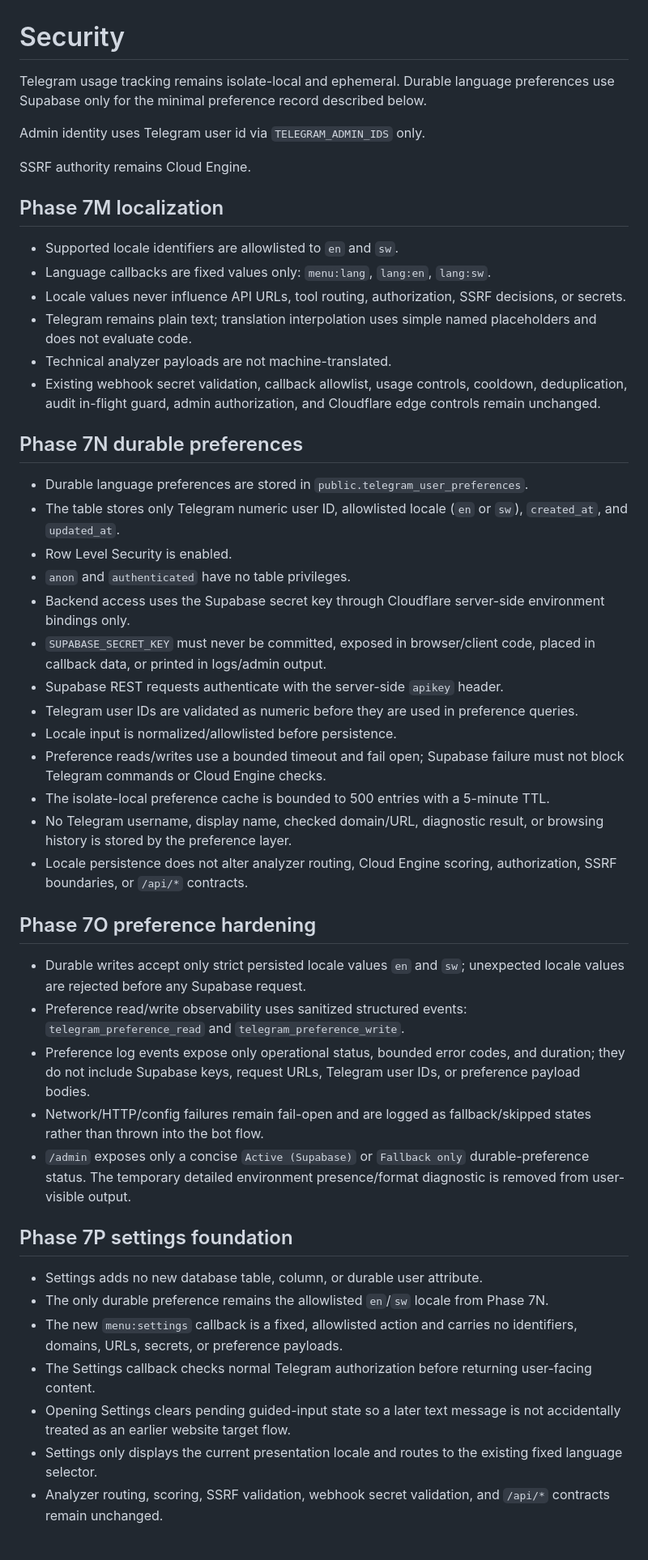
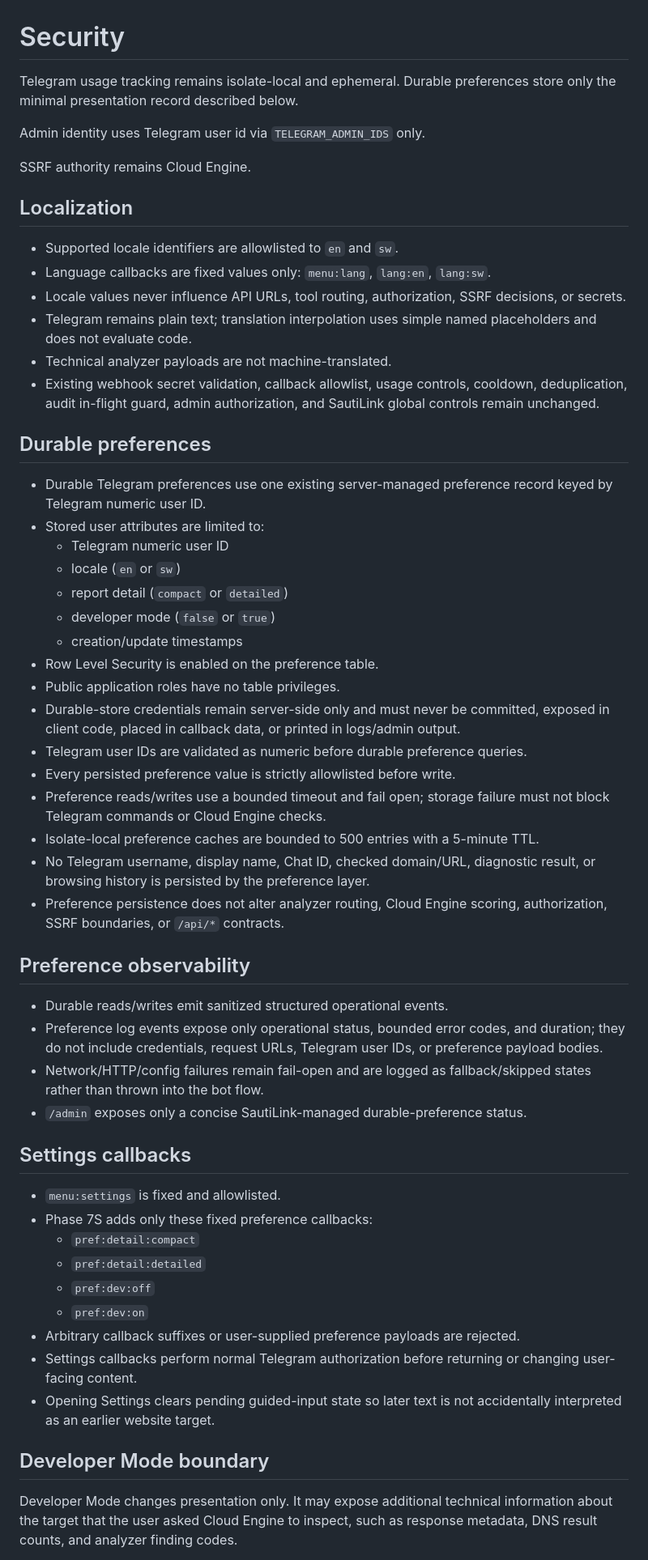
Before and after one commit to sautilink/sautilink-cloud-engine, a Markdown page: docs/SECURITY.md, the part around one of its changes. Shown at 81% size. GitHub-like rendering.

Commit message:
Phase 7S: update preference security and privacy contract

```diff
--- a/docs/SECURITY.md
+++ b/docs/SECURITY.md
@@ -1,50 +1,59 @@
 # Security
 
-Telegram usage tracking remains isolate-local and ephemeral. Durable language preferences use Supabase only for the minimal preference record described below.
+Telegram usage tracking remains isolate-local and ephemeral. Durable preferences store only the minimal presentation record described below.
 
 Admin identity uses Telegram user id via `TELEGRAM_ADMIN_IDS` only.
 
 SSRF authority remains Cloud Engine.
 
-## Phase 7M localization
+## Localization
 
 - Supported locale identifiers are allowlisted to `en` and `sw`.
 - Language callbacks are fixed values only: `menu:lang`, `lang:en`, `lang:sw`.
 - Locale values never influence API URLs, tool routing, authorization, SSRF decisions, or secrets.
 - Telegram remains plain text; translation interpolation uses simple named placeholders and does not evaluate code.
 - Technical analyzer payloads are not machine-translated.
-- Existing webhook secret validation, callback allowlist, usage controls, cooldown, deduplication, audit in-flight guard, admin authorization, and Cloudflare edge controls remain unchanged.
+- Existing webhook secret validation, callback allowlist, usage controls, cooldown, deduplication, audit in-flight guard, admin authorization, and SautiLink global controls remain unchanged.
 
-## Phase 7N durable preferences
+## Durable preferences
 
-- Durable language preferences are stored in `public.telegram_user_preferences`.
-- The table stores only Telegram numeric user ID, allowlisted locale (`en` or `sw`), `created_at`, and `updated_at`.
-- Row Level Security is enabled.
-- `anon` and `authenticated` have no table privileges.
-- Backend access uses the Supabase secret key through Cloudflare server-side environment bindings only.
-- `SUPABASE_SECRET_KEY` must never be committed, exposed in browser/client code, placed in callback data, or printed in logs/admin output.
-- Supabase REST requests authenticate with the server-side `apikey` header.
-- Telegram user IDs are validated as numeric before they are used in preference queries.
-- Locale input is normalized/allowlisted before persistence.
-- Preference reads/writes use a bounded timeout and fail open; Supabase failure must not block Telegram commands or Cloud Engine checks.
-- The isolate-local preference cache is bounded to 500 entries with a 5-minute TTL.
-- No Telegram username, display name, checked domain/URL, diagnostic result, or browsing history is stored by the preference layer.
-- Locale persistence does not alter analyzer routing, Cloud Engine scoring, authorization, SSRF boundaries, or `/api/*` contracts.
+- Durable Telegram preferences use one existing server-managed preference record keyed by Telegram numeric user ID.
+- Stored user attributes are limited to:
+  - Telegram numeric user ID
+  - locale (`en` or `sw`)
+  - report detail (`compact` or `detailed`)
+  - developer mode (`false` or `true`)
+  - creation/update timestamps
+- Row Level Security is enabled on the preference table.
+- Public application roles have no table privileges.
+- Durable-store credentials remain server-side only and must never be committed, exposed in client code, placed in callback data, or printed in logs/admin output.
+- Telegram user IDs are validated as numeric before durable preference queries.
+- Every persisted preference value is strictly allowlisted before write.
+- Preference reads/writes use a bounded timeout and fail open; storage failure must not block Telegram commands or Cloud Engine checks.
+- Isolate-local preference caches are bounded to 500 entries with a 5-minute TTL.
+- No Telegram username, display name, Chat ID, checked domain/URL, diagnostic result, or browsing history is persisted by the preference layer.
+- Preference persistence does not alter analyzer routing, Cloud Engine scoring, authorization, SSRF boundaries, or `/api/*` contracts.
 
-## Phase 7O preference hardening
+## Preference observability
 
-- Durable writes accept only strict persisted locale values `en` and `sw`; unexpected locale values are rejected before any Supabase request.
-- Preference read/write observability uses sanitized structured events: `telegram_preference_read` and `telegram_preference_write`.
-- Preference log events expose only operational status, bounded error codes, and duration; they do not include Supabase keys, request URLs, Telegram user IDs, or preference payload bodies.
+- Durable reads/writes emit sanitized structured operational events.
+- Preference log events expose only operational status, bounded error codes, and duration; they do not include credentials, request URLs, Telegram user IDs, or preference payload bodies.
 - Network/HTTP/config failures remain fail-open and are logged as fallback/skipped states rather than thrown into the bot flow.
-- `/admin` exposes only a concise `Active (Supabase)` or `Fallback only` durable-preference status. The temporary detailed environment presence/format diagnostic is removed from user-visible output.
+- `/admin` exposes only a concise SautiLink-managed durable-preference status.
 
-## Phase 7P settings foundation
+## Settings callbacks
 
-- Settings adds no new database table, column, or durable user attribute.
-- The only durable preference remains the allowlisted `en`/`sw` locale from Phase 7N.
-- The new `menu:settings` callback is a fixed, allowlisted action and carries no identifiers, domains, URLs, secrets, or preference payloads.
-- The Settings callback checks normal Telegram authorization before returning user-facing content.
-- Opening Settings clears pending guided-input state so a later text message is not accidentally treated as an earlier website target flow.
-- Settings only displays the current presentation locale and routes to the existing fixed language selector.
-- Analyzer routing, scoring, SSRF validation, webhook secret validation, and `/api/*` contracts remain unchanged.
+- `menu:settings` is fixed and allowlisted.
+- Phase 7S adds only these fixed preference callbacks:
+  - `pref:detail:compact`
+  - `pref:detail:detailed`
+  - `pref:dev:off`
+  - `pref:dev:on`
+- Arbitrary callback suffixes or user-supplied preference payloads are rejected.
+- Settings callbacks perform normal Telegram authorization before returning or changing user-facing content.
+- Opening Settings clears pending guided-input state so later text is not accidentally interpreted as an earlier website target.
+
+## Developer Mode boundary
+
+Developer Mode changes presentation only. It may expose additional technical information about the target that the user asked Cloud Engine to inspect, such as response metadata, DNS result counts, and analyzer finding codes.
+
```
Also changed, not shown: other parts of docs/SECURITY.md (+10 -0 lines).
